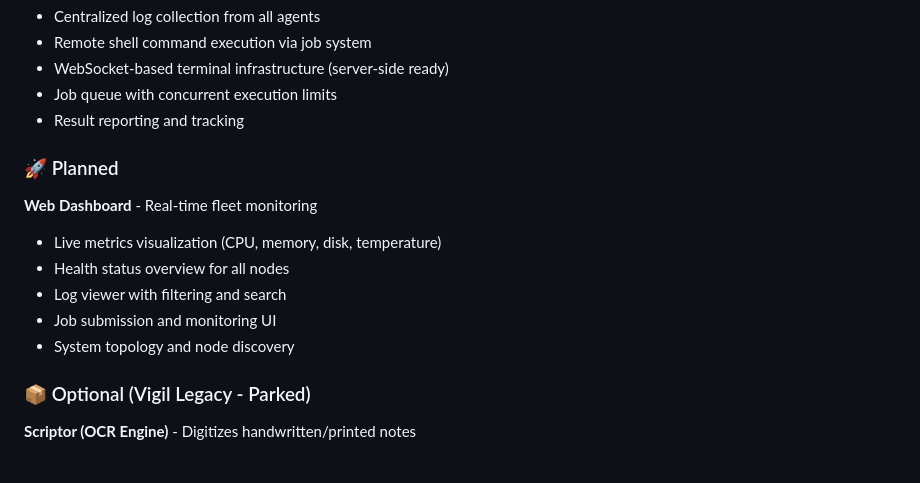
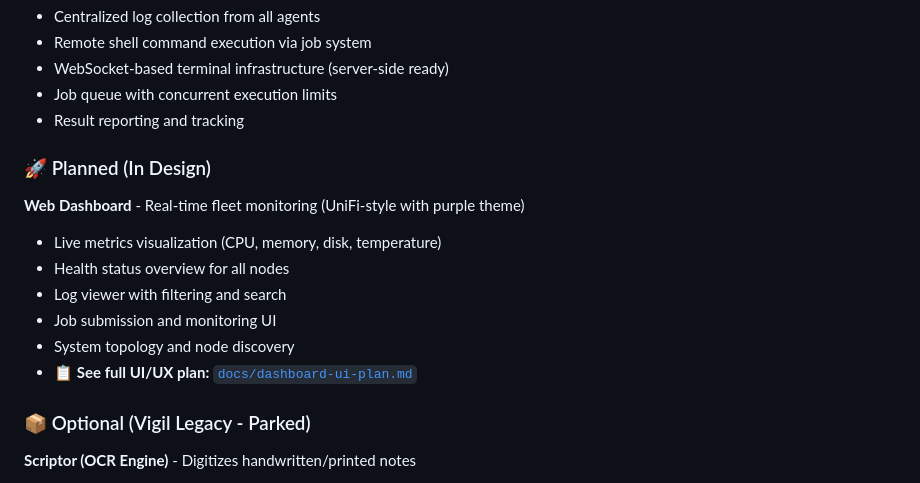
Before and after one commit to methinked/nexus, a Markdown page: README.md, the part around the change. Drawn GitHub-style.

```diff
--- a/README.md
+++ b/README.md
@@ -54,14 +54,15 @@ graph TD
 *   Job queue with concurrent execution limits
 *   Result reporting and tracking
 
-### 🚀 Planned
+### 🚀 Planned (In Design)
 
-**Web Dashboard** - Real-time fleet monitoring
+**Web Dashboard** - Real-time fleet monitoring (UniFi-style with purple theme)
 *   Live metrics visualization (CPU, memory, disk, temperature)
 *   Health status overview for all nodes
 *   Log viewer with filtering and search
 *   Job submission and monitoring UI
 *   System topology and node discovery
+*   📋 **See full UI/UX plan:** [`docs/dashboard-ui-plan.md`](docs/dashboard-ui-plan.md)
 
 ### 📦 Optional (Vigil Legacy - Parked)
 
```
Also changed, not shown: PROGRESS.md (+55 -15 lines), docs/dashboard-ui-plan.md (added, +581 -0 lines).
